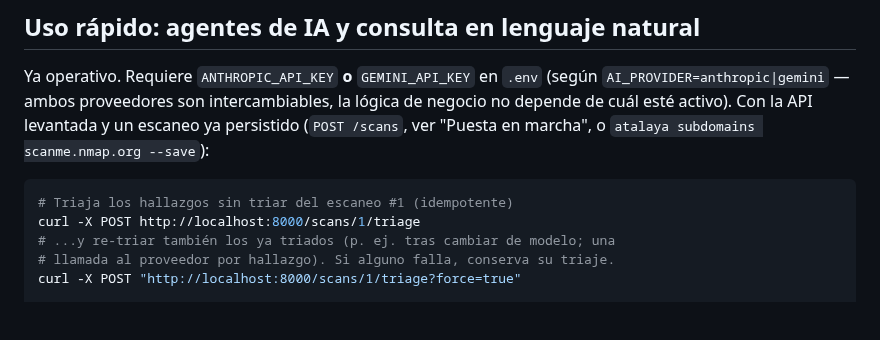
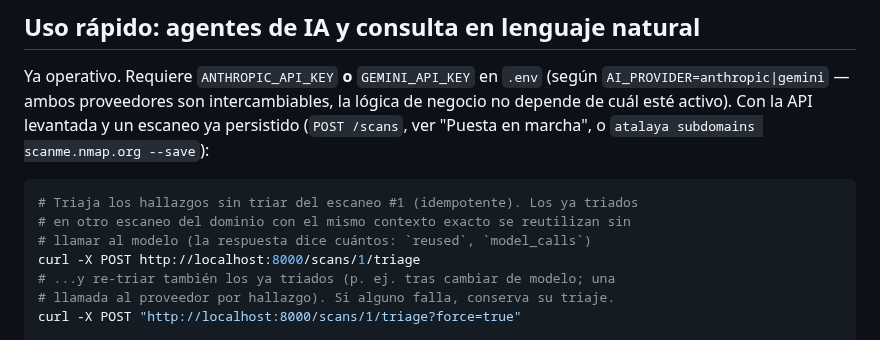
Before and after one commit to andrewpm98/atalaya, a Markdown page: README.md, the part around the change. Drawn GitHub-style; blank space fills up the shorter version.

````diff
--- a/README.md
+++ b/README.md
@@ -200,7 +200,9 @@ la API levantada y un escaneo ya persistido (`POST /scans`, ver "Puesta en
 marcha", o `atalaya subdomains scanme.nmap.org --save`):
 
 ```bash
-# Triaja los hallazgos sin triar del escaneo #1 (idempotente)
+# Triaja los hallazgos sin triar del escaneo #1 (idempotente). Los ya triados
+# en otro escaneo del dominio con el mismo contexto exacto se reutilizan sin
+# llamar al modelo (la respuesta dice cuántos: `reused`, `model_calls`)
 curl -X POST http://localhost:8000/scans/1/triage
 # ...y re-triar también los ya triados (p. ej. tras cambiar de modelo; una
 # llamada al proveedor por hallazgo). Si alguno falla, conserva su triaje.
````
Also changed, not shown: CLAUDE.md (+33 -6 lines), docs/ARQUITECTURA.md (+11 -1 lines).
